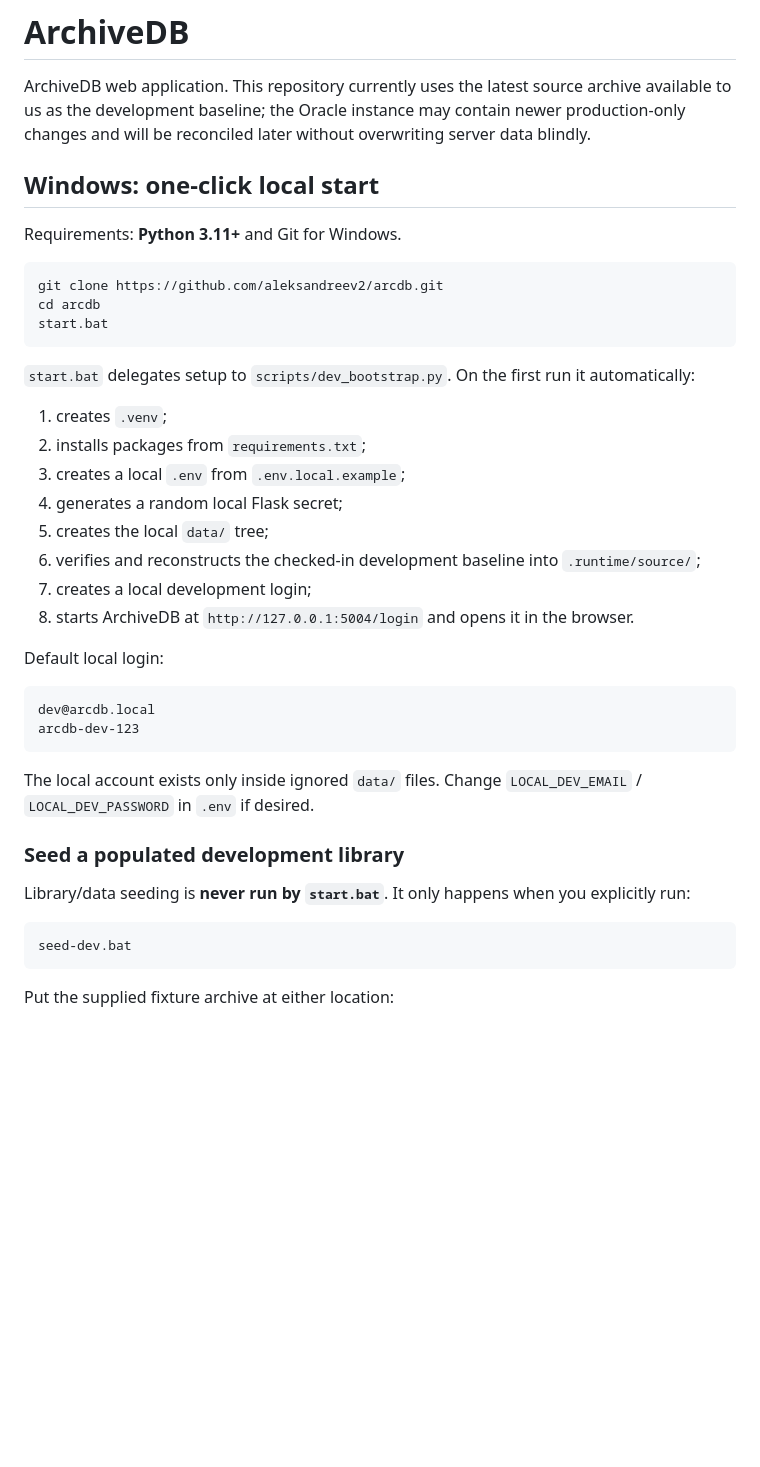
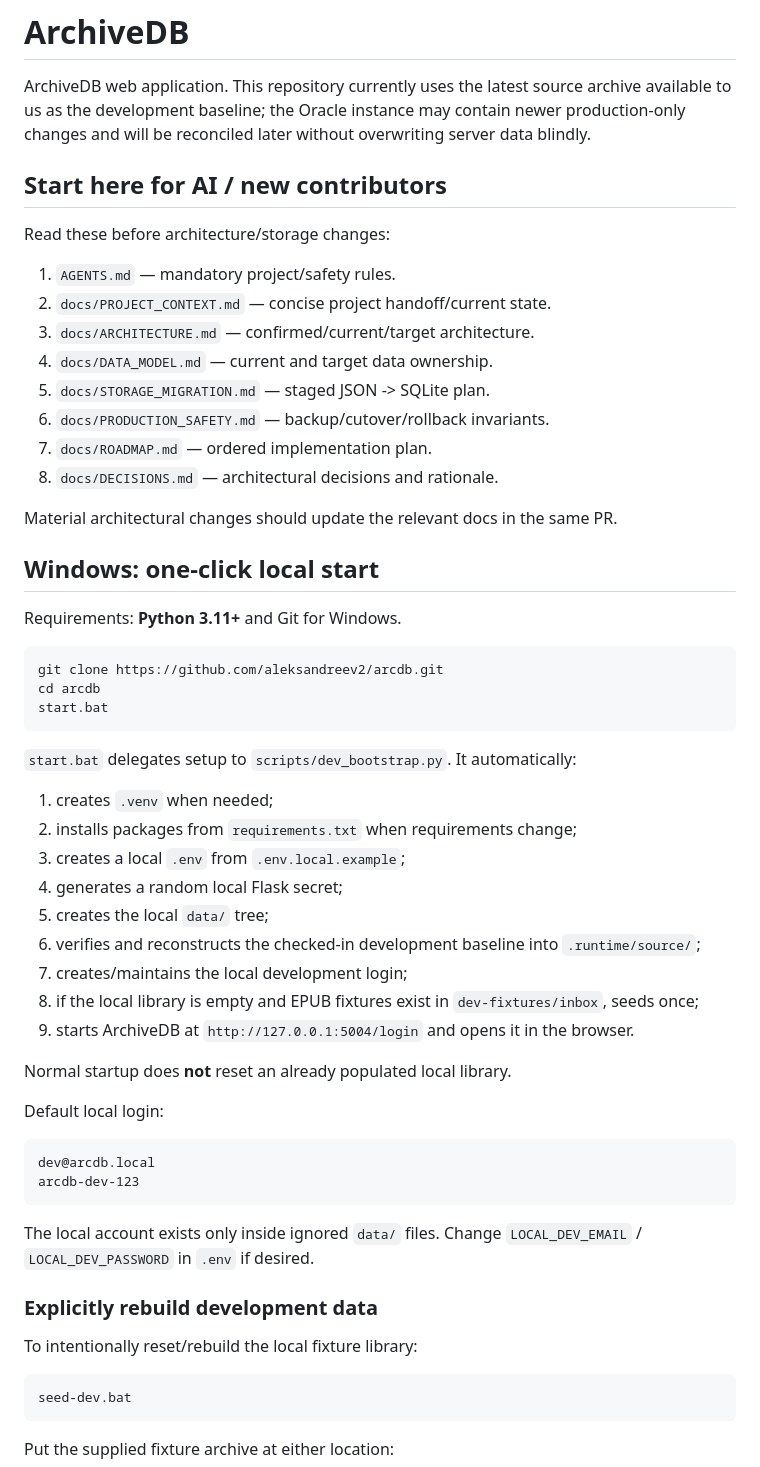
Before and after one commit to aleksandreev2/arcdb, a Markdown page: README.md, the part around one of its changes. Rendered like a GitHub page; blank space fills up the shorter version.

````diff
--- a/README.md
+++ b/README.md
@@ -1,6 +1,21 @@
 # ArchiveDB
 
 ArchiveDB web application. This repository currently uses the latest source archive available to us as the development baseline; the Oracle instance may contain newer production-only changes and will be reconciled later without overwriting server data blindly.
+
+## Start here for AI / new contributors
+
+Read these before architecture/storage changes:
+
+1. `AGENTS.md` — mandatory project/safety rules.
+2. `docs/PROJECT_CONTEXT.md` — concise project handoff/current state.
+3. `docs/ARCHITECTURE.md` — confirmed/current/target architecture.
+4. `docs/DATA_MODEL.md` — current and target data ownership.
+5. `docs/STORAGE_MIGRATION.md` — staged JSON -> SQLite plan.
+6. `docs/PRODUCTION_SAFETY.md` — backup/cutover/rollback invariants.
+7. `docs/ROADMAP.md` — ordered implementation plan.
+8. `docs/DECISIONS.md` — architectural decisions and rationale.
+
+Material architectural changes should update the relevant docs in the same PR.
 
 ## Windows: one-click local start
 
@@ -12,16 +27,19 @@ cd arcdb
 start.bat
 ```
 
-`start.bat` delegates setup to `scripts/dev_bootstrap.py`. On the first run it automatically:
+`start.bat` delegates setup to `scripts/dev_bootstrap.py`. It automatically:
 
-1. creates `.venv`;
-2. installs packages from `requirements.txt`;
+1. creates `.venv` when needed;
+2. installs packages from `requirements.txt` when requirements change;
 3. creates a local `.env` from `.env.local.example`;
 4. generates a random local Flask secret;
 5. creates the local `data/` tree;
 6. verifies and reconstructs the checked-in development baseline into `.runtime/source/`;
-7. creates a local development login;
-8. starts ArchiveDB at `http://127.0.0.1:5004/login` and opens it in the browser.
+7. creates/maintains the local development login;
+8. if the local library is empty and EPUB fixtures exist in `dev-fixtures/inbox`, seeds once;
+9. starts ArchiveDB at `http://127.0.0.1:5004/login` and opens it in the browser.
+
+Normal startup does **not** reset an already populated local library.
 
 Default local login:
 
@@ -32,9 +50,9 @@ arcdb-dev-123
 
 The local account exists only inside ignored `data/` files. Change `LOCAL_DEV_EMAIL` / `LOCAL_DEV_PASSWORD` in `.env` if desired.
 
-### Seed a populated development library
+### Explicitly rebuild development data
 
-Library/data seeding is **never run by `start.bat`**. It only happens when you explicitly run:
+To intentionally reset/rebuild the local fixture library:
 
 ```text
 seed-dev.bat
````
Also changed, not shown: other parts of README.md (+38 -22 lines).
